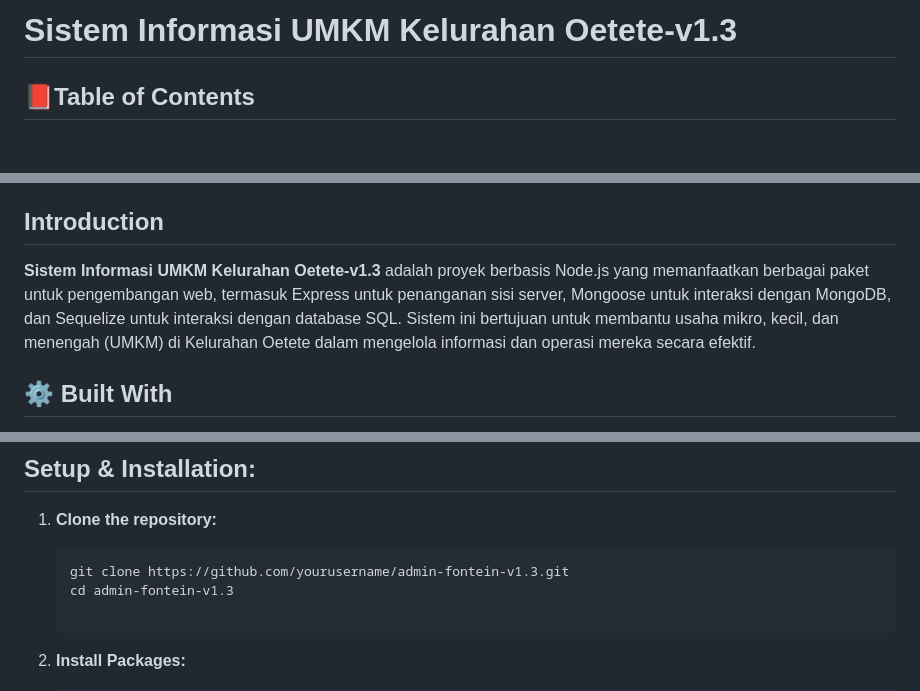
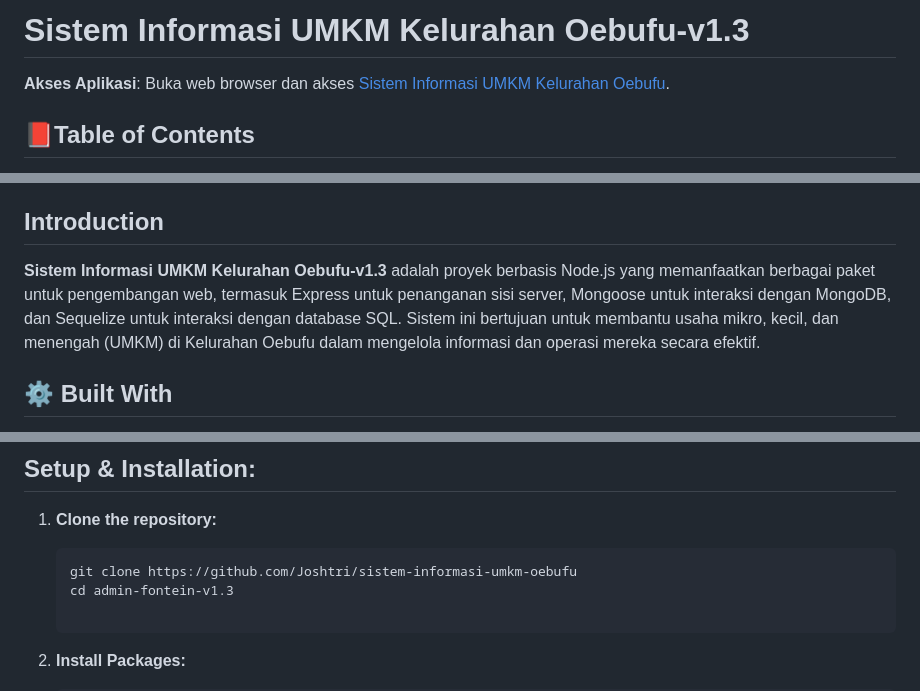
Before and after one commit to Joshtri/sistem-informasi-umkm-oebufu, a Markdown page: README.md, 3 parts joined by grey strips. Rendered like a GitHub page; blank space fills up the shorter version.

````diff
--- a/README.md
+++ b/README.md
@@ -1,4 +1,5 @@
-# Sistem Informasi UMKM Kelurahan Oetete-v1.3
+# Sistem Informasi UMKM Kelurahan Oebufu-v1.3
+**Akses Aplikasi**: Buka web browser dan akses [Sistem Informasi UMKM Kelurahan Oebufu](https://sistem-informasi-umkm-oebufu.vercel.app/).
 ## 📕Table of Contents
 
 - [Introduction](#introduction)
@@ -13,7 +14,7 @@
 
 ## Introduction
 
-**Sistem Informasi UMKM Kelurahan Oetete-v1.3** adalah proyek berbasis Node.js yang memanfaatkan berbagai paket untuk pengembangan web, termasuk Express untuk penanganan sisi server, Mongoose untuk interaksi dengan MongoDB, dan Sequelize untuk interaksi dengan database SQL. Sistem ini bertujuan untuk membantu usaha mikro, kecil, dan menengah (UMKM) di Kelurahan Oetete dalam mengelola informasi dan operasi mereka secara efektif.
+**Sistem Informasi UMKM Kelurahan Oebufu-v1.3** adalah proyek berbasis Node.js yang memanfaatkan berbagai paket untuk pengembangan web, termasuk Express untuk penanganan sisi server, Mongoose untuk interaksi dengan MongoDB, dan Sequelize untuk interaksi dengan database SQL. Sistem ini bertujuan untuk membantu usaha mikro, kecil, dan menengah (UMKM) di Kelurahan Oebufu dalam mengelola informasi dan operasi mereka secara efektif.
 
 
 ## ⚙️  Built With
@@ -35,7 +36,7 @@ Pastikan Anda sudah menginstall software berikut:
 
 1. **Clone the repository:**
    ```bash
-   git clone https://github.com/yourusername/admin-fontein-v1.3.git
+   git clone https://github.com/Joshtri/sistem-informasi-umkm-oebufu
    cd admin-fontein-v1.3
 
 1. **Install Packages:**
````
Also changed, not shown: other parts of README.md (+1 -1 lines).
